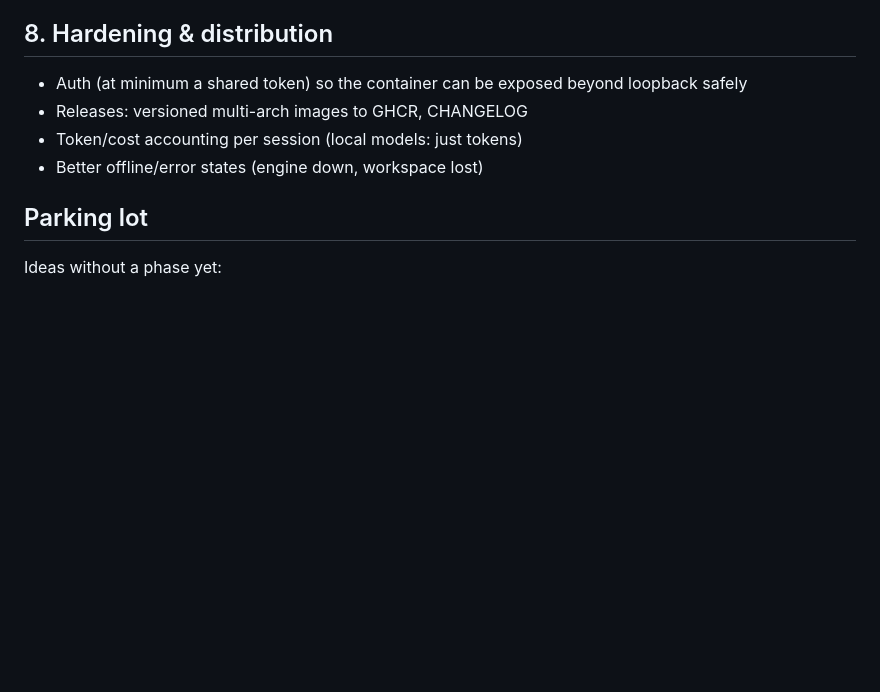
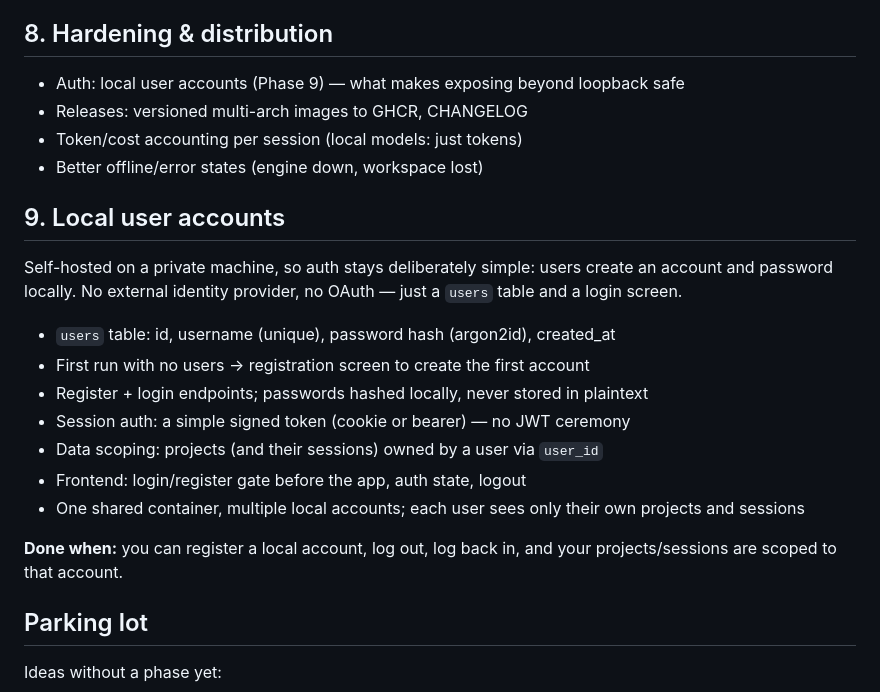
Before and after one commit to bradwestness/open-webide, a Markdown page: docs/roadmap.md, the part around the change. Drawn GitHub-style; blank space fills up the shorter version.

Commit message:
Roadmap: add Phase 9 local user accounts
Self-hosted on a private machine, so auth stays simple: users create an account and password locally (users table with argon2id hash, register/login, signed session token, per-user scoping of projects and sessions). Phase 8's auth bullet now points at it.

```diff
--- a/docs/roadmap.md
+++ b/docs/roadmap.md
@@ -122,11 +122,29 @@ From "chat that can edit files" to "IDE".
 
 ## 8. Hardening & distribution
 
-- Auth (at minimum a shared token) so the container can be exposed beyond
-  loopback safely
+- Auth: local user accounts (Phase 9) — what makes exposing beyond loopback safe
 - Releases: versioned multi-arch images to GHCR, CHANGELOG
 - Token/cost accounting per session (local models: just tokens)
 - Better offline/error states (engine down, workspace lost)
+
+## 9. Local user accounts
+
+Self-hosted on a private machine, so auth stays deliberately simple: users
+create an account and password locally. No external identity provider, no
+OAuth — just a `users` table and a login screen.
+
+- `users` table: id, username (unique), password hash (argon2id), created_at
+- First run with no users → registration screen to create the first account
+- Register + login endpoints; passwords hashed locally, never stored in
+  plaintext
+- Session auth: a simple signed token (cookie or bearer) — no JWT ceremony
+- Data scoping: projects (and their sessions) owned by a user via `user_id`
+- Frontend: login/register gate before the app, auth state, logout
+- One shared container, multiple local accounts; each user sees only their
+  own projects and sessions
+
+**Done when:** you can register a local account, log out, log back in, and
+your projects/sessions are scoped to that account.
 
 ## Parking lot
 
```
